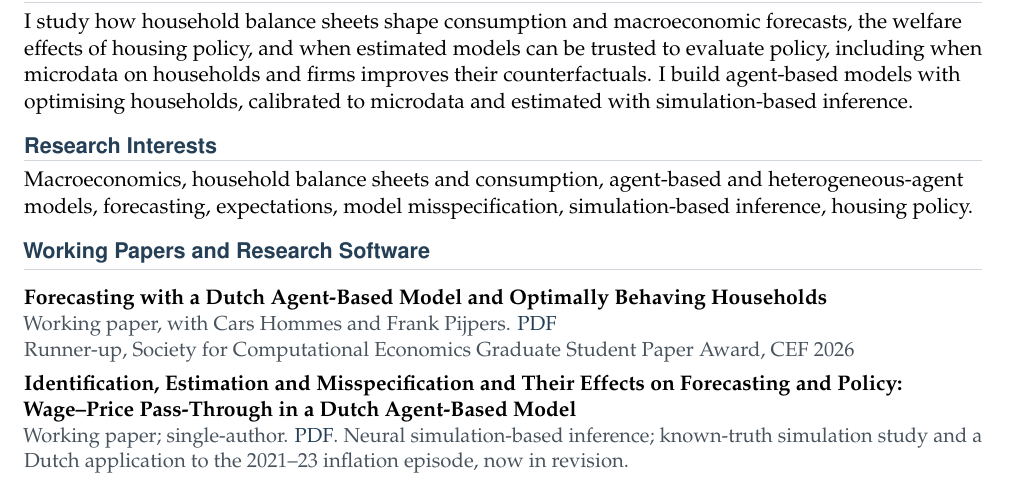
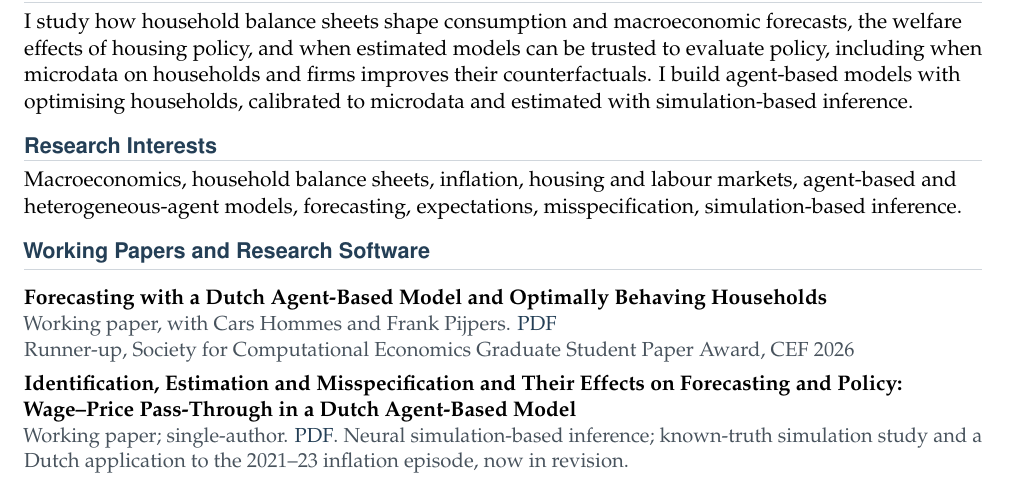
Before and after one commit to SGHoekstra/SGHoekstra.github.io, a LaTeX CV (cv/cv.tex): part of page 1 of 3, cut so that both start at the same text. Compiled offline with pdfLaTeX.

Commit message:
Interests: inflation, housing and labour markets

```diff
--- a/cv/cv.tex
+++ b/cv/cv.tex
@@ -88,8 +88,8 @@ simulation-based inference.
 
 \cvsection{Research Interests}
 \begingroup\fontsize{10.6}{13.4}\selectfont\raggedright
-Macroeconomics, household balance sheets and consumption, agent-based and heterogeneous-agent models,
-forecasting, expectations, model misspecification, simulation-based inference, housing policy.
+Macroeconomics, household balance sheets, inflation, housing and labour markets, agent-based and
+heterogeneous-agent models, forecasting, expectations, misspecification, simulation-based inference.
 \par\endgroup
 
 \cvsection{Working Papers and Research Software}
```
Also changed, not shown: cv/Steven_Hoekstra_CV.pdf, 1 other file.
